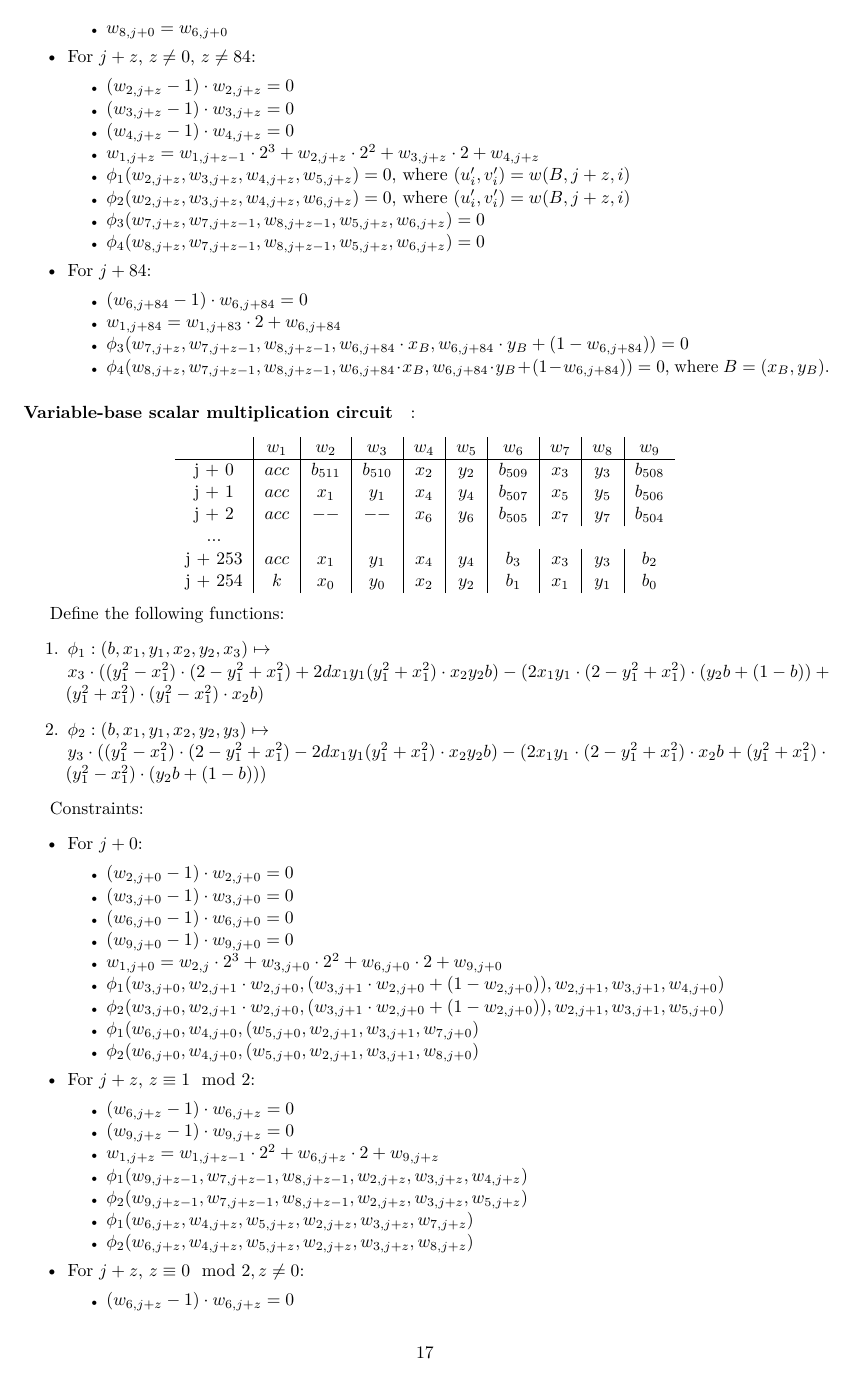
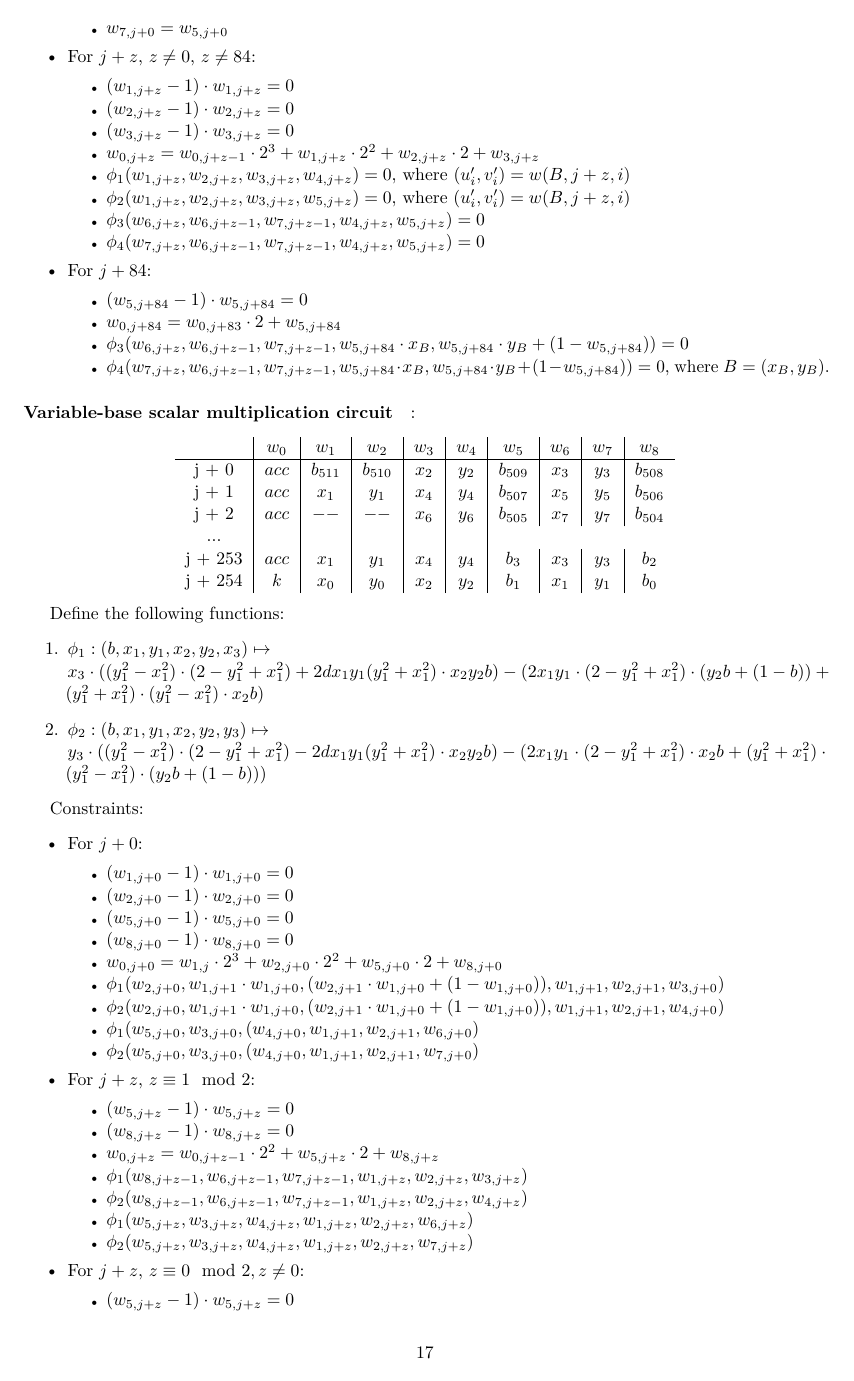
Before and after one commit to NilFoundation/solana-consensus-proof, a LaTeX thesis (docs/design/main.tex, which reads docs/design/chapters/generator/circuit/eddsa.tex): page 18 of 21. Compiled offline with pdfLaTeX.

Commit message:
docs, eddsa: change wire indexing

```diff
--- a/docs/design/chapters/generator/circuit/eddsa.tex
+++ b/docs/design/chapters/generator/circuit/eddsa.tex
@@ -100,31 +101,30 @@ Constraints:
             \item $w_{7, j + 0} = w_{5, j + 0}$
-            \item $w_{8, j + 0} = w_{6, j + 0}$
         \end{itemize}
     \item For $j + z$, $z \neq 0$, $z \neq 84$:
         \begin{itemize}
-            \item $(w_{2, j + z} - 1) \cdot w_{2, j + z} = 0$
+            \item $(w_{1, j + z} - 1) \cdot w_{1, j + z} = 0$
+        	 \item $(w_{2, j + z} - 1) \cdot w_{2, j + z} = 0$
         	 \item $(w_{3, j + z} - 1) \cdot w_{3, j + z} = 0$
-        	 \item $(w_{4, j + z} - 1) \cdot w_{4, j + z} = 0$
-            \item $w_{1, j + z} = w_{1, j + z - 1} \cdot 2^3 + w_{2, j + z} \cdot 2^2 + w_{3, j + z} \cdot 2 + w_{4, j + z}$
-            \item $\phi_1(w_{2, j + z}, w_{3, j + z}, w_{4, j + z}, w_{5, j + z}) = 0$, where $(u'_{i}, v'_{i}) = w(B, j + z, i)$
-            \item $\phi_2(w_{2, j + z}, w_{3, j + z}, w_{4, j + z}, w_{6, j + z }) = 0$, where $(u'_{i}, v'_{i}) = w(B, j + z, i)$
-            \item $\phi_3(w_{7, j + z}, w_{7, j + z - 1}, w_{8, j + z - 1}, w_{5, j + z}, w_{6, j + z }) = 0$
-            \item $\phi_4(w_{8, j + z}, w_{7, j + z - 1}, w_{8, j + z - 1}, w_{5, j + z}, w_{6, j + z }) = 0$
+            \item $w_{0, j + z} = w_{0, j + z - 1} \cdot 2^3 + w_{1, j + z} \cdot 2^2 + w_{2, j + z} \cdot 2 + w_{3, j + z}$
+            \item $\phi_1(w_{1, j + z}, w_{2, j + z}, w_{3, j + z}, w_{4, j + z}) = 0$, where $(u'_{i}, v'_{i}) = w(B, j + z, i)$
+            \item $\phi_2(w_{1, j + z}, w_{2, j + z}, w_{3, j + z}, w_{5, j + z }) = 0$, where $(u'_{i}, v'_{i}) = w(B, j + z, i)$
+            \item $\phi_3(w_{6, j + z}, w_{6, j + z - 1}, w_{7, j + z - 1}, w_{4, j + z}, w_{5, j + z }) = 0$
+            \item $\phi_4(w_{7, j + z}, w_{6, j + z - 1}, w_{7, j + z - 1}, w_{4, j + z}, w_{5, j + z }) = 0$
         \end{itemize}
 
     \item For $j + 84$:
         \begin{itemize}
-        	 \item $(w_{6, j + 84} - 1) \cdot w_{6, j + 84} = 0$
-            \item $w_{1, j + 84} = w_{1, j + 83} \cdot 2 + w_{6, j + 84}$
-            \item $\phi_3(w_{7, j + z}, w_{7, j + z - 1}, w_{8, j + z - 1}, w_{6, j + 84} \cdot x_B, w_{6, j + 84} \cdot y_B + (1 - w_{6, j + 84}) ) = 0$
-            \item $\phi_4(w_{8, j + z}, w_{7, j + z - 1}, w_{8, j + z - 1}, w_{6, j + 84} \cdot x_B, w_{6, j + 84} \cdot y_B + (1 - w_{6, j + 84}) ) = 0$, where $B = (x_B, y_B)$.
+        	 \item $(w_{5, j + 84} - 1) \cdot w_{5, j + 84} = 0$
+            \item $w_{0, j + 84} = w_{0, j + 83} \cdot 2 + w_{5, j + 84}$
+            \item $\phi_3(w_{6, j + z}, w_{6, j + z - 1}, w_{7, j + z - 1}, w_{5, j + 84} \cdot x_B, w_{5, j + 84} \cdot y_B + (1 - w_{5, j + 84}) ) = 0$
+            \item $\phi_4(w_{7, j + z}, w_{6, j + z - 1}, w_{7, j + z - 1}, w_{5, j + 84} \cdot x_B, w_{5, j + 84} \cdot y_B + (1 - w_{5, j + 84}) ) = 0$, where $B = (x_B, y_B)$.
         \end{itemize}
 \end{itemize}
 
 \paragraph{Variable-base scalar multiplication circuit}:
 \begin{center}
     \begin{tabular}{ c|c|c|c|c|c|c|c|c|c }
-        & $w_1$  & $w_2$  & $w_3$  & $w_4$  & $w_5$  & $w_6$ & $w_7$ & $w_8$ & $w_9$  \\
+        & $w_0$  & $w_1$  & $w_2$  & $w_3$  & $w_4$  & $w_5$ & $w_6$ & $w_7$ & $w_8$  \\
         \hline
         j + 0  & $acc$  & $b_{511}$ & $b_{510}$ & $x_2$   & $y_2$ & $b_{509}$  & $x_3$ & $y_3$ & $b_{508}$    \\
         j + 1  & $acc$ & $x_1$  & $ y_1$  & $x_4$ & $ y_4$ & $b_{507}$  & $x_5$ & $y_5$ & $b_{506}$ \\
@@ -148,32 +148,30 @@ Constraints:
 \begin{itemize}
     \item For $j + 0$:
         \begin{itemize}
+        	 \item $(w_{1, j + 0} - 1) \cdot w_{1, j + 0} = 0$
         	 \item $(w_{2, j + 0} - 1) \cdot w_{2, j + 0} = 0$
-        	 \item $(w_{3, j + 0} - 1) \cdot w_{3, j + 0} = 0$
-        	 \item $(w_{6, j + 0} - 1) \cdot w_{6, j + 0} = 0$
-        	 \item $(w_{9, j + 0} - 1) \cdot w_{9, j + 0} = 0$
-            \item $w_{1, j + 0} = w_{2, j} \cdot 2^3 + w_{3, j + 0} \cdot 2^2 + w_{6, j + 0} \cdot 2 + w_{9, j + 0}$
-            \item $\phi_1(w_{3, j + 0}, w_{2, j + 1} \cdot w_{2, j + 0}, (w_{3, j + 1} \cdot w_{2, j + 0} + (1 - w_{2, j + 0})), w_{2, j + 1}, w_{3, j + 1}, w_{4, j + 0})$
-            \item $\phi_2(w_{3, j + 0}, w_{2, j + 1} \cdot w_{2, j + 0}, (w_{3, j + 1} \cdot w_{2, j + 0} + (1 - w_{2, j + 0})), w_{2, j + 1}, w_{3, j + 1}, w_{5, j + 0})$
-            \item $\phi_1(w_{6, j + 0}, w_{4, j + 0}, (w_{5, j + 0}, w_{2, j + 1}, w_{3, j + 1}, w_{7, j + 0})$
-            \item $\phi_2(w_{6, j + 0}, w_{4, j + 0}, (w_{5, j + 0}, w_{2, j + 1}, w_{3, j + 1}, w_{8, j + 0})$
+        	 \item $(w_{5, j + 0} - 1) \cdot w_{5, j + 0} = 0$
+        	 \item $(w_{8, j + 0} - 1) \cdot w_{8, j + 0} = 0$
+            \item $w_{0, j + 0} = w_{1, j} \cdot 2^3 + w_{2, j + 0} \cdot 2^2 + w_{5, j + 0} \cdot 2 + w_{8, j + 0}$
+            \item $\phi_1(w_{2, j + 0}, w_{1, j + 1} \cdot w_{1, j + 0}, (w_{2, j + 1} \cdot w_{1, j + 0} + (1 - w_{1, j + 0})), w_{1, j + 1}, w_{2, j + 1}, w_{3, j + 0})$
+            \item $\phi_2(w_{2, j + 0}, w_{1, j + 1} \cdot w_{1, j + 0}, (w_{2, j + 1} \cdot w_{1, j + 0} + (1 - w_{1, j + 0})), w_{1, j + 1}, w_{2, j + 1}, w_{4, j + 0})$
+            \item $\phi_1(w_{5, j + 0}, w_{3, j + 0}, (w_{4, j + 0}, w_{1, j + 1}, w_{2, j + 1}, w_{6, j + 0})$
+            \item $\phi_2(w_{5, j + 0}, w_{3, j + 0}, (w_{4, j + 0}, w_{1, j + 1}, w_{2, j + 1}, w_{7, j + 0})$
         \end{itemize}
     \item For $j + z$, $z \equiv 1 \mod 2$:
         \begin{itemize}
-        	 \item $(w_{6, j + z} - 1) \cdot w_{6, j + z} = 0$
-        	 \item $(w_{9, j + z} - 1) \cdot w_{9, j + z} = 0$
-            \item $w_{1, j + z} = w_{1, j + z - 1} \cdot 2^2 + w_{6, j + z} \cdot 2 + w_{9, j + z}$
-            \item $\phi_1(w_{9, j + z - 1}, w_{7, j + z - 1}, w_{8, j + z - 1}, w_{2, j + z}, w_{3, j + z}, w_{4, j + z})$
-            \item $\phi_2(w_{9, j + z - 1}, w_{7, j + z - 1}, w_{8, j + z - 1}, w_{2, j + z}, w_{3, j + z}, w_{5, j + z})$
-            \item $\phi_1(w_{6, j + z}, w_{4, j + z}, w_{5, j + z}, w_{2, j + z}, w_{3, j + z}, w_{7, j + z})$
-            \item $\phi_2(w_{6, j + z}, w_{4, j + z}, w_{5, j + z}, w_{2, j + z}, w_{3, j + z}, w_{8, j + z})$
+        	 \item $(w_{5, j + z} - 1) \cdot w_{5, j + z} = 0$
+        	 \item $(w_{8, j + z} - 1) \cdot w_{8, j + z} = 0$
+            \item $w_{0, j + z} = w_{0, j + z - 1} \cdot 2^2 + w_{5, j + z} \cdot 2 + w_{8, j + z}$
+            \item $\phi_1(w_{8, j + z - 1}, w_{6, j + z - 1}, w_{7, j + z - 1}, w_{1, j + z}, w_{2, j + z}, w_{3, j + z})$
+            \item $\phi_2(w_{8, j + z - 1}, w_{6, j + z - 1}, w_{7, j + z - 1}, w_{1, j + z}, w_{2, j + z}, w_{4, j + z})$
+            \item $\phi_1(w_{5, j + z}, w_{3, j + z}, w_{4, j + z}, w_{1, j + z}, w_{2, j + z}, w_{6, j + z})$
+            \item $\phi_2(w_{5, j + z}, w_{3, j + z}, w_{4, j + z}, w_{1, j + z}, w_{2, j + z}, w_{7, j + z})$
         \end{itemize}
     \item For $j + z$, $z \equiv 0 \mod 2, z \neq 0$:
         \begin{itemize}
-            \item $(w_{6, j + z} - 1) \cdot w_{6, j + z} = 0$
-        	 \item $(w_{9, j + z} - 1) \cdot w_{9, j + z} = 0$
-            \item $w_{1, j + z} = w_{1, j + z - 1} \cdot 2^2 + w_{6, j + z} \cdot 2 + w_{9, j + z}$
-            \item $\phi_1(w_{9, j + z - 1}, w_{7, j + z - 1}, w_{8, j + z - 1}, w_{2, j + z - 1}, w_{3, j + z - 1}, w_{4, j + z})$
-            \item $\phi_2(w_{9, j + z - 1}, w_{7, j + z - 1}, w_{8, j + z - 1}, w_{2, j + z - 1}, w_{3, j + z - 1}, w_{5, j + z})$
-            \item $\phi_1(w_{6, j + z}, w_{4, j + z}, w_{5, j + z}, w_{2, j + z - 1}, w_{3, j + z - 1}, w_{7, j + z})$
-            \item $\phi_2(w_{6, j + z}, w_{4, j + z}, w_{5, j + z}, w_{2, j + z - 1}, w_{3, j + z - 1}, w_{8, j + z})$
+            \item $(w_{5, j + z} - 1) \cdot w_{5, j + z} = 0$
+        	 \item $(w_{8, j + z} - 1) \cdot w_{8, j + z} = 0$
+            \item $w_{0, j + z} = w_{0, j + z - 1} \cdot 2^2 + w_{5, j + z} \cdot 2 + w_{8, j + z}$
+            \item $\phi_1(w_{8, j + z - 1}, w_{6, j + z - 1}, w_{7, j + z - 1}, w_{1, j + z - 1}, w_{2, j + z - 1}, w_{3, j + z})$
+            \item $\phi_2(w_{8, j + z - 1}, w_{6, j + z - 1}, w_{7, j + z - 1}, w_{1, j + z - 1}, w_{2, j + z - 1}, w_{4, j + z})$
```
Also changed, not shown: docs/design/main.pdf, docs/design/chapters/generator/circuit/eddsa.tex (51 more changed lines).
